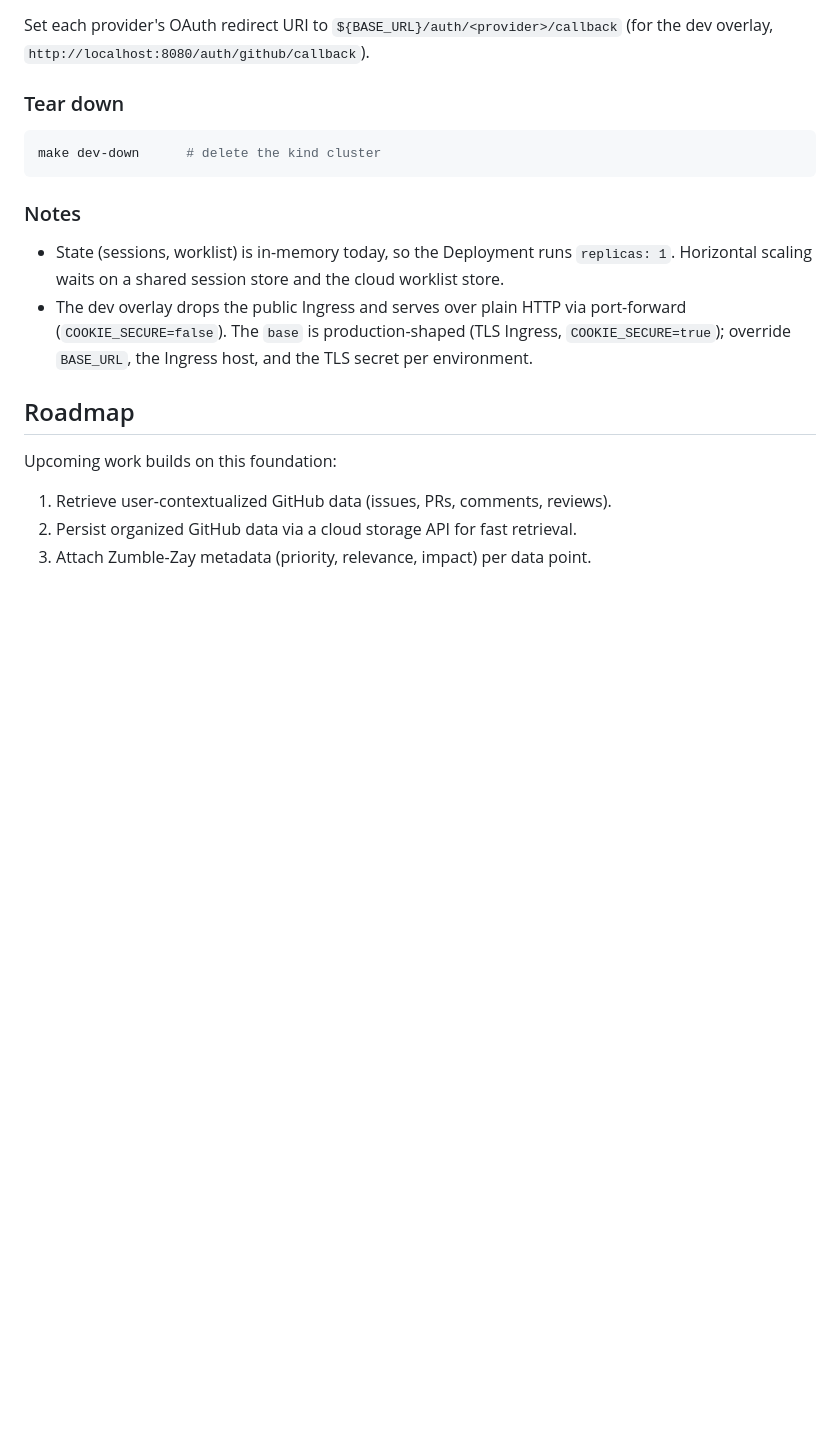
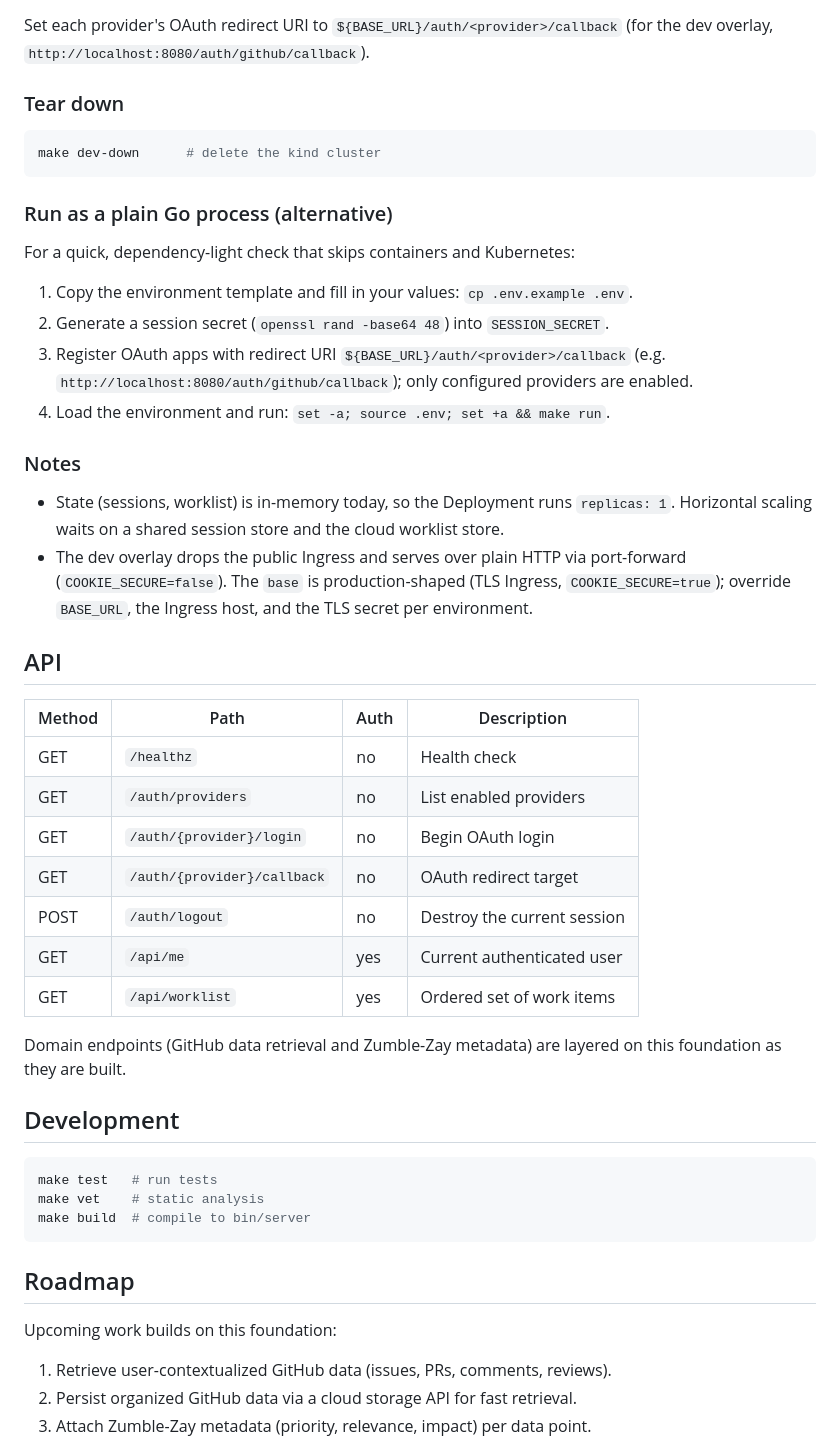
Before and after one commit to jackfrancis/zumble-zay, a Markdown page: README.md, the part around one of its changes. Drawn GitHub-style; blank space fills up the shorter version.

````diff
--- a/README.md
+++ b/README.md
@@ -166,6 +128,17 @@ Set each provider's OAuth redirect URI to `${BASE_URL}/auth/<provider>/callback`
 make dev-down      # delete the kind cluster
 ```
 
+### Run as a plain Go process (alternative)
+
+For a quick, dependency-light check that skips containers and Kubernetes:
+
+1. Copy the environment template and fill in your values: `cp .env.example .env`.
+2. Generate a session secret (`openssl rand -base64 48`) into `SESSION_SECRET`.
+3. Register OAuth apps with redirect URI `${BASE_URL}/auth/<provider>/callback`
+   (e.g. `http://localhost:8080/auth/github/callback`); only configured
+   providers are enabled.
+4. Load the environment and run: `set -a; source .env; set +a && make run`.
+
 ### Notes
 
 - State (sessions, worklist) is in-memory today, so the Deployment runs
@@ -175,6 +148,29 @@ make dev-down      # delete the kind cluster
   port-forward (`COOKIE_SECURE=false`). The `base` is production-shaped (TLS
   Ingress, `COOKIE_SECURE=true`); override `BASE_URL`, the Ingress host, and the
   TLS secret per environment.
+
+## API
+
+| Method | Path                       | Auth | Description                  |
+| ------ | -------------------------- | ---- | ---------------------------- |
+| GET    | `/healthz`                 | no   | Health check                 |
+| GET    | `/auth/providers`          | no   | List enabled providers       |
+| GET    | `/auth/{provider}/login`   | no   | Begin OAuth login            |
+| GET    | `/auth/{provider}/callback`| no   | OAuth redirect target        |
+| POST   | `/auth/logout`             | no   | Destroy the current session  |
+| GET    | `/api/me`                  | yes  | Current authenticated user   |
+| GET    | `/api/worklist`            | yes  | Ordered set of work items    |
+
+Domain endpoints (GitHub data retrieval and Zumble-Zay metadata) are layered
+on this foundation as they are built.
+
+## Development
+
+```sh
+make test   # run tests
+make vet    # static analysis
+make build  # compile to bin/server
+```
 
 ## Roadmap
 
````
Also changed, not shown: other parts of README.md (+22 -60 lines).
